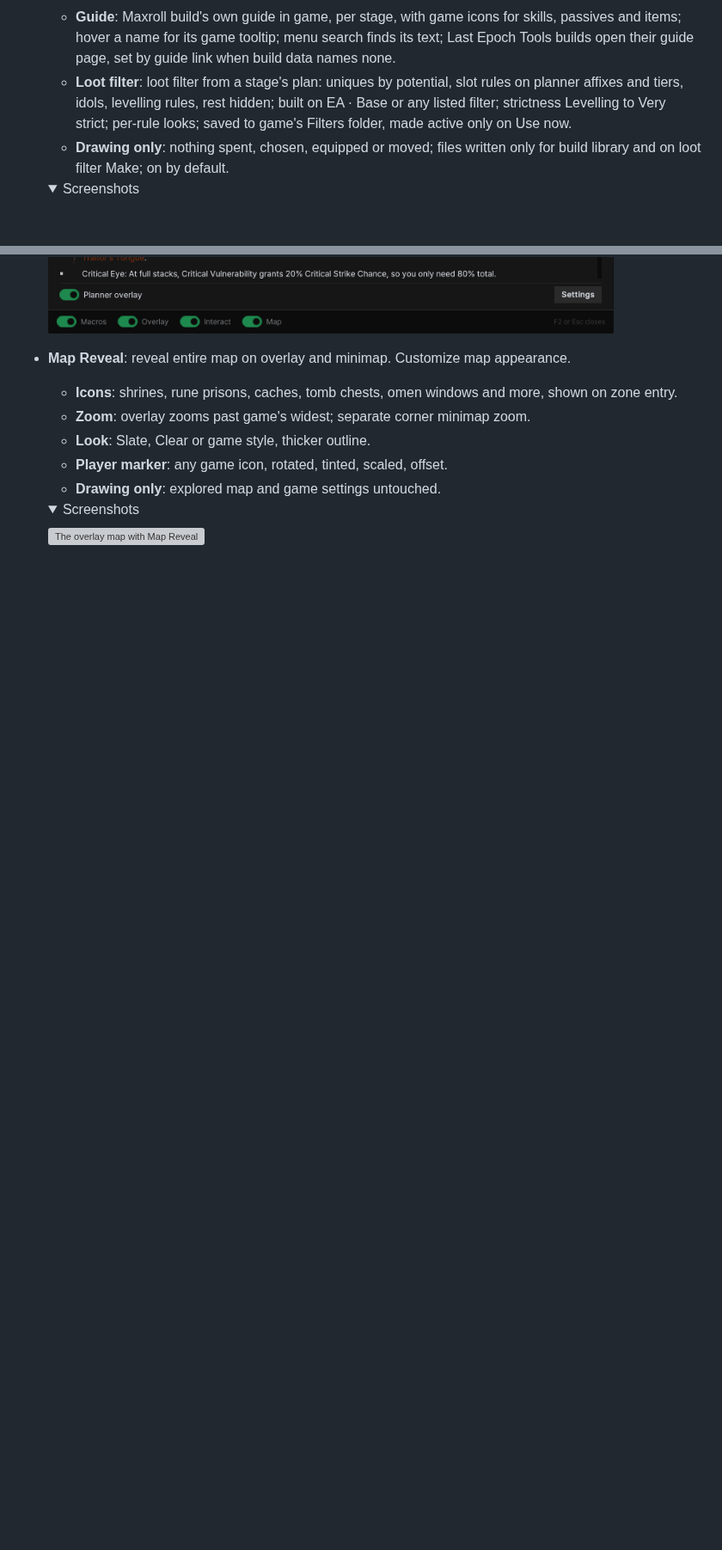
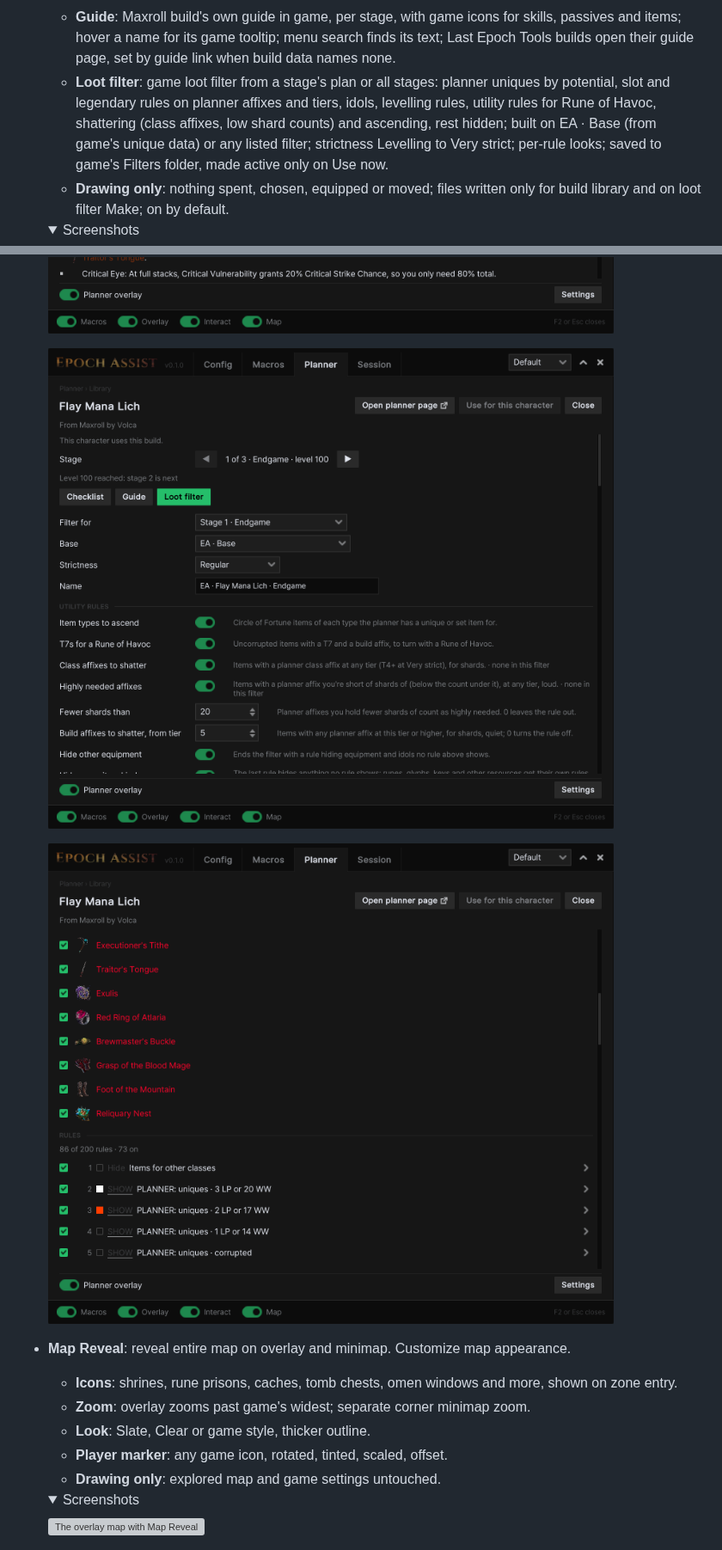
Before and after one commit to wistb/EpochAssist, a Markdown page: README.md, 2 parts joined by grey strips. Shown at 86% size. Drawn GitHub-style; pictures changed too: nexus/media/planner-filter-rules.png (added), nexus/media/planner-filter.png (added); folded sections open; blank space fills up the shorter version; grey boxes are pictures that could not be loaded.

```diff
--- a/README.md
+++ b/README.md
@@ -33,7 +33,7 @@ Macro suite, build planner overlay, map reveal, session tracking, and much more.
   - **Stages**: one build and stage per character, each with its planned level; changed only with ◀ and ▶, hint once next stage's level is reached; Last Epoch Tools variant links gathered as stages of one build, each with own gear and link.
   - **Checklist**: done out of planned per tree, skill bar, gear, idols, blessings, weaver tree and weaver items, with next steps per tree; hover a gear row for planned item.
   - **Guide**: Maxroll build's own guide in game, per stage, with game icons for skills, passives and items; hover a name for its game tooltip; menu search finds its text; Last Epoch Tools builds open their guide page, set by guide link when build data names none.
-  - **Loot filter**: loot filter from a stage's plan: uniques by potential, slot rules on planner affixes and tiers, idols, levelling rules, rest hidden; built on EA · Base or any listed filter; strictness Levelling to Very strict; per-rule looks; saved to game's Filters folder, made active only on Use now.
+  - **Loot filter**: game loot filter from a stage's plan or all stages: planner uniques by potential, slot and legendary rules on planner affixes and tiers, idols, levelling rules, utility rules for Rune of Havoc, shattering (class affixes, low shard counts) and ascending, rest hidden; built on EA · Base (from game's unique data) or any listed filter; strictness Levelling to Very strict; per-rule looks; saved to game's Filters folder, made active only on Use now.
   - **Drawing only**: nothing spent, chosen, equipped or moved; files written only for build library and on loot filter Make; on by default.
   <details><summary>Screenshots</summary>
 
@@ -52,6 +52,10 @@ Macro suite, build planner overlay, map reveal, session tracking, and much more.
   ![Planner guide: Maxroll build guide in game](nexus/media/planner-guide.png)
 
   ![Planner guide: skill tips with game icons](nexus/media/planner-guide-tips.png)
+
+  ![Planner loot filter: stage, base, strictness and utility rules](nexus/media/planner-filter.png)
+
+  ![Planner loot filter: planner uniques and rule list](nexus/media/planner-filter-rules.png)
 
   </details>
 - **Map Reveal**: reveal entire map on overlay and minimap. Customize map appearance.
```
Also changed, not shown: other parts of README.md (+1 -1 lines), nexus/media/README.md (+3 -1 lines), nexus/media/planner-tab.png.
